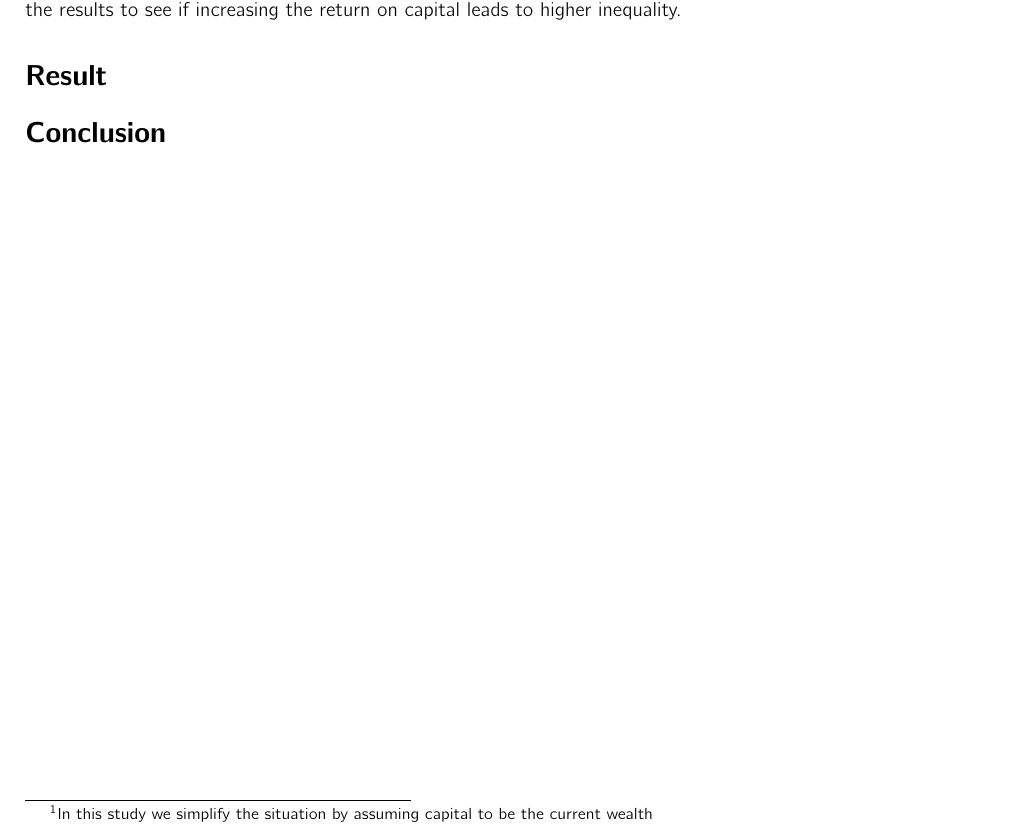
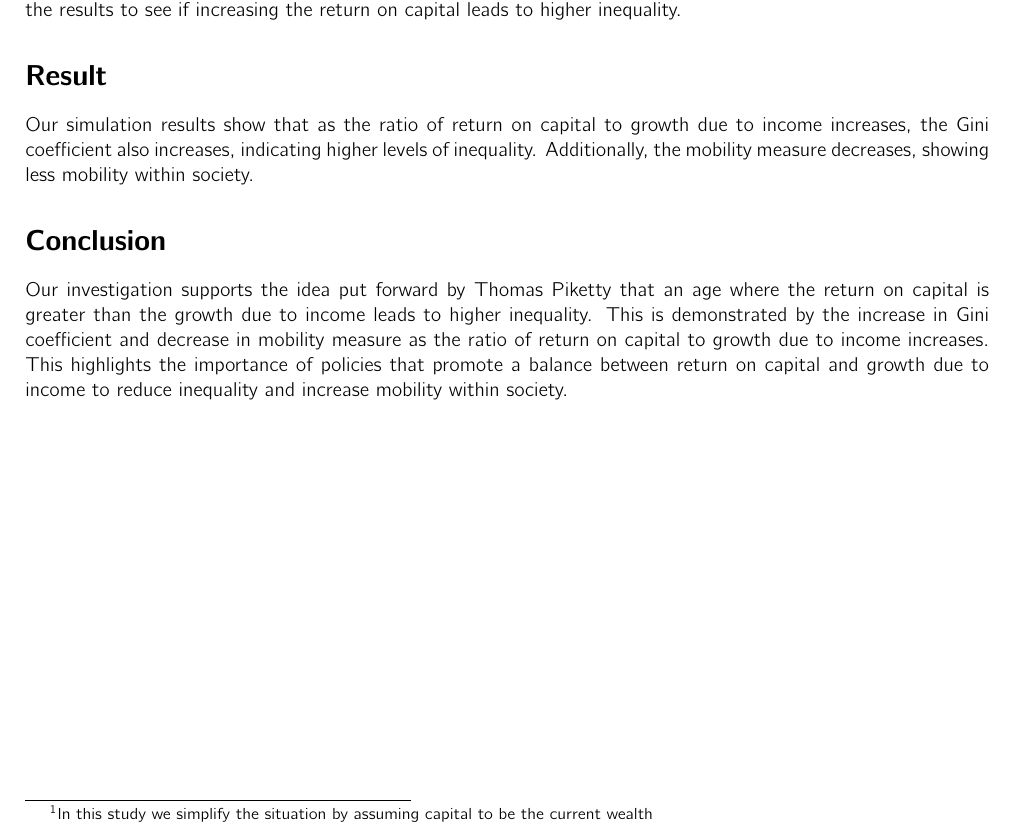
Before and after one commit to Haoran-Jie/EconomicInequality_Simulator_Investigation, a LaTeX document (report.tex): part of the page, cut so that both start at the same text. Compiled offline with pdfLaTeX.

Commit message:
Conclusion and Result

```diff
--- a/report.tex
+++ b/report.tex
@@ -64,9 +64,13 @@ We will run simulations with different ratios of return on capital to growth due
 % Incorporate exchange model to allow for certain level of uncertainty (The extension for tick 1)\\
 
 \section*{Result}
-
+Our simulation results show that as the ratio of return on capital to growth due to income increases,
+the Gini coefficient also increases, indicating higher levels of inequality.
+Additionally, the mobility measure decreases, showing less mobility within society.
 
 \section*{Conclusion}
-
+Our investigation supports the idea put forward by Thomas Piketty that an age where the return on capital is greater than the growth due to income leads to higher inequality.
+This is demonstrated by the increase in Gini coefficient and decrease in mobility measure as the ratio of return on capital to growth due to income increases.
+This highlights the importance of policies that promote a balance between return on capital and growth due to income to reduce inequality and increase mobility within society.
 
 \end{document}
```
Also changed, not shown: report.pdf, 3 other files.
